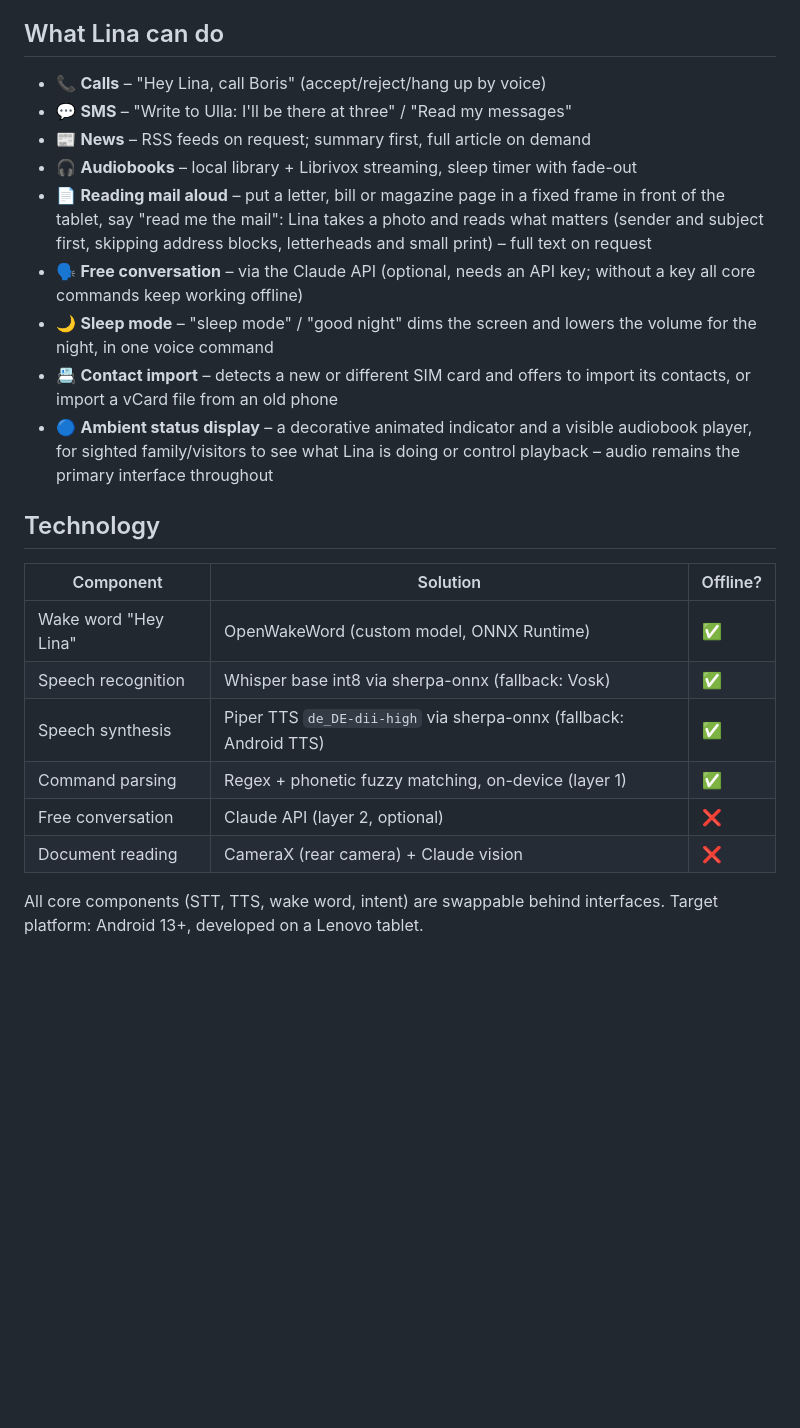
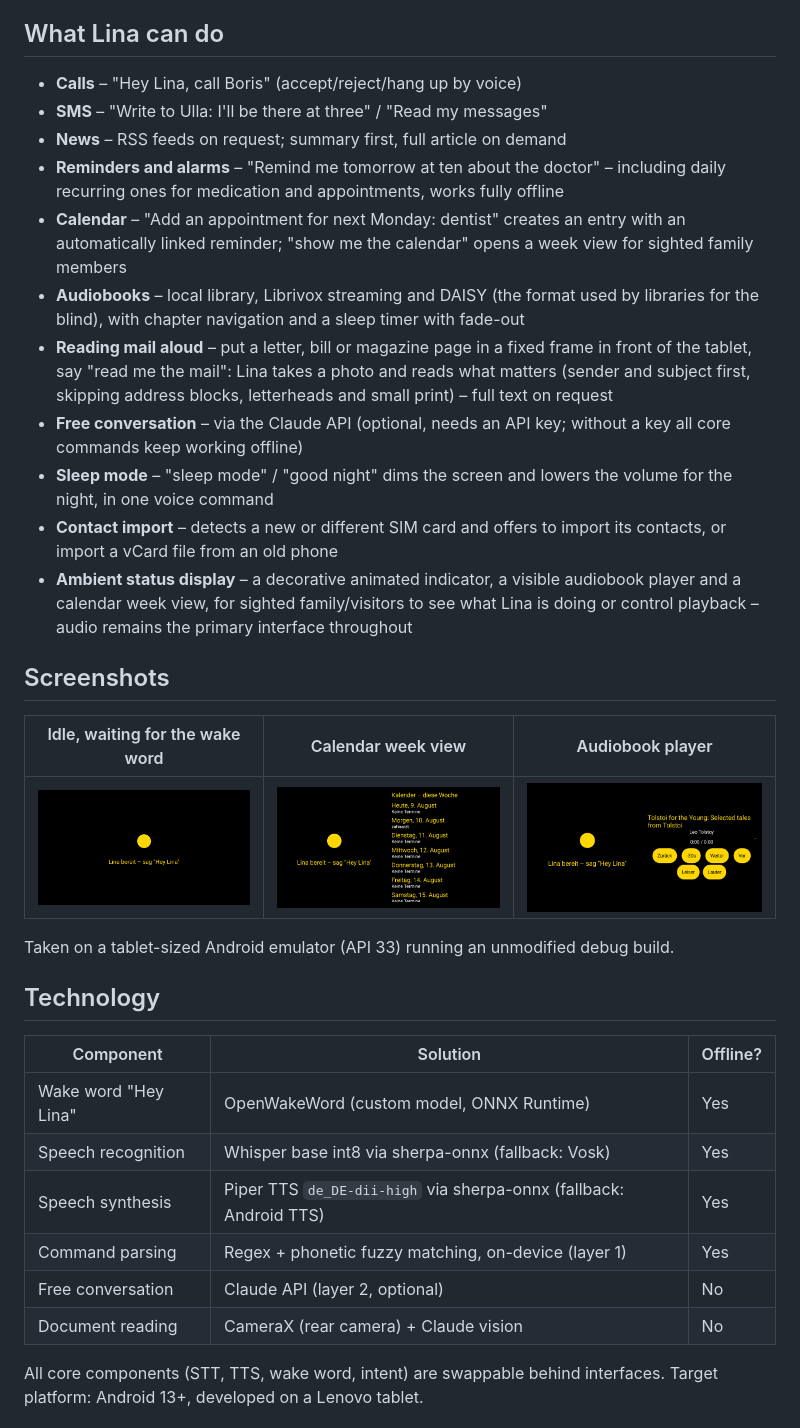
Before and after one commit to KostakisMT/lina-assistant, a Markdown page: README.md, the part around one of its changes. GitHub-like rendering; pictures changed too: docs/screenshots/audiobook-player.png (added), docs/screenshots/calendar.png (added), docs/screenshots/idle.png (added); blank space fills up the shorter version.

```diff
--- a/README.md
+++ b/README.md
@@ -25,34 +25,52 @@ device along the way.
 
 ## What Lina can do
 
-- 📞 **Calls** – "Hey Lina, call Boris" (accept/reject/hang up by voice)
-- 💬 **SMS** – "Write to Ulla: I'll be there at three" / "Read my messages"
-- 📰 **News** – RSS feeds on request; summary first, full article on demand
-- 🎧 **Audiobooks** – local library + Librivox streaming, sleep timer with fade-out
-- 📄 **Reading mail aloud** – put a letter, bill or magazine page in a fixed
+- **Calls** – "Hey Lina, call Boris" (accept/reject/hang up by voice)
+- **SMS** – "Write to Ulla: I'll be there at three" / "Read my messages"
+- **News** – RSS feeds on request; summary first, full article on demand
+- **Reminders and alarms** – "Remind me tomorrow at ten about the doctor" –
+  including daily recurring ones for medication and appointments, works
+  fully offline
+- **Calendar** – "Add an appointment for next Monday: dentist" creates an
+  entry with an automatically linked reminder; "show me the calendar" opens
+  a week view for sighted family members
+- **Audiobooks** – local library, Librivox streaming and DAISY (the format
+  used by libraries for the blind), with chapter navigation and a sleep
+  timer with fade-out
+- **Reading mail aloud** – put a letter, bill or magazine page in a fixed
   frame in front of the tablet, say "read me the mail": Lina takes a photo and
   reads what matters (sender and subject first, skipping address blocks,
   letterheads and small print) – full text on request
-- 🗣️ **Free conversation** – via the Claude API (optional, needs an API key;
+- **Free conversation** – via the Claude API (optional, needs an API key;
   without a key all core commands keep working offline)
-- 🌙 **Sleep mode** – "sleep mode" / "good night" dims the screen and lowers
+- **Sleep mode** – "sleep mode" / "good night" dims the screen and lowers
   the volume for the night, in one voice command
-- 📇 **Contact import** – detects a new or different SIM card and offers to
+- **Contact import** – detects a new or different SIM card and offers to
   import its contacts, or import a vCard file from an old phone
-- 🔵 **Ambient status display** – a decorative animated indicator and a
-  visible audiobook player, for sighted family/visitors to see what Lina is
-  doing or control playback – audio remains the primary interface throughout
+- **Ambient status display** – a decorative animated indicator, a visible
+  audiobook player and a calendar week view, for sighted family/visitors to
+  see what Lina is doing or control playback – audio remains the primary
+  interface throughout
+
+## Screenshots
+
+| Idle, waiting for the wake word | Calendar week view | Audiobook player |
+|---|---|---|
+| ![Idle screen with the Lina status indicator](docs/screenshots/idle.png) | ![Calendar week view with an appointment](docs/screenshots/calendar.png) | ![Audiobook player panel showing a LibriVox stream](docs/screenshots/audiobook-player.png) |
+
+Taken on a tablet-sized Android emulator (API 33) running an unmodified debug
+build.
 
 ## Technology
 
 | Component | Solution | Offline? |
 |---|---|---|
-| Wake word "Hey Lina" | OpenWakeWord (custom model, ONNX Runtime) | ✅ |
-| Speech recognition | Whisper base int8 via sherpa-onnx (fallback: Vosk) | ✅ |
-| Speech synthesis | Piper TTS `de_DE-dii-high` via sherpa-onnx (fallback: Android TTS) | ✅ |
-| Command parsing | Regex + phonetic fuzzy matching, on-device (layer 1) | ✅ |
-| Free conversation | Claude API (layer 2, optional) | ❌ |
-| Document reading | CameraX (rear camera) + Claude vision | ❌ |
+| Wake word "Hey Lina" | OpenWakeWord (custom model, ONNX Runtime) | Yes |
+| Speech recognition | Whisper base int8 via sherpa-onnx (fallback: Vosk) | Yes |
+| Speech synthesis | Piper TTS `de_DE-dii-high` via sherpa-onnx (fallback: Android TTS) | Yes |
+| Command parsing | Regex + phonetic fuzzy matching, on-device (layer 1) | Yes |
+| Free conversation | Claude API (layer 2, optional) | No |
+| Document reading | CameraX (rear camera) + Claude vision | No |
 
 All core components (STT, TTS, wake word, intent) are swappable behind
 interfaces. Target platform: Android 13+, developed on a Lenovo tablet.
```
Also changed, not shown: other parts of README.md (+27 -12 lines), CHANGELOG.md (+47 -0 lines), TODO.md (+2 -1 lines), 1 other file.
